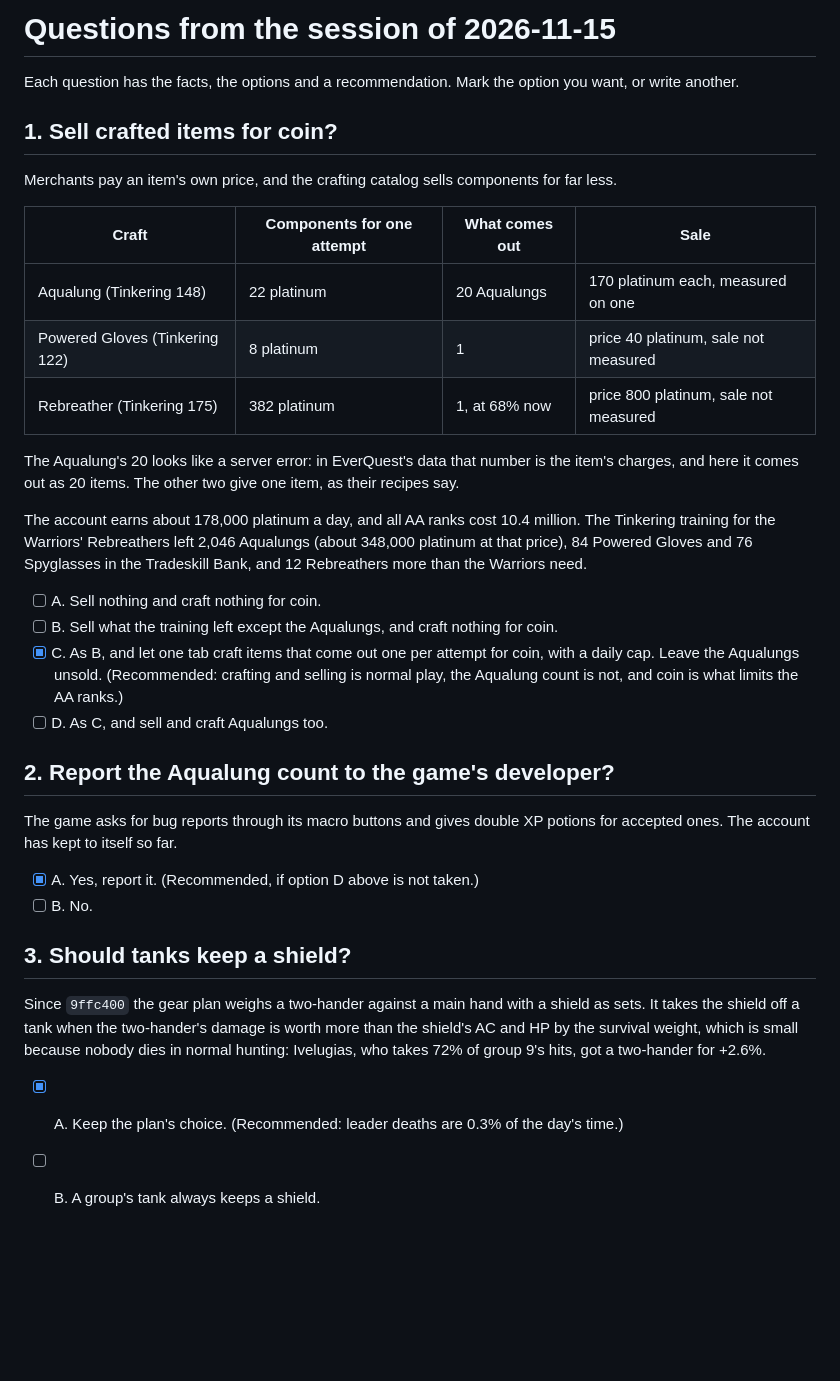
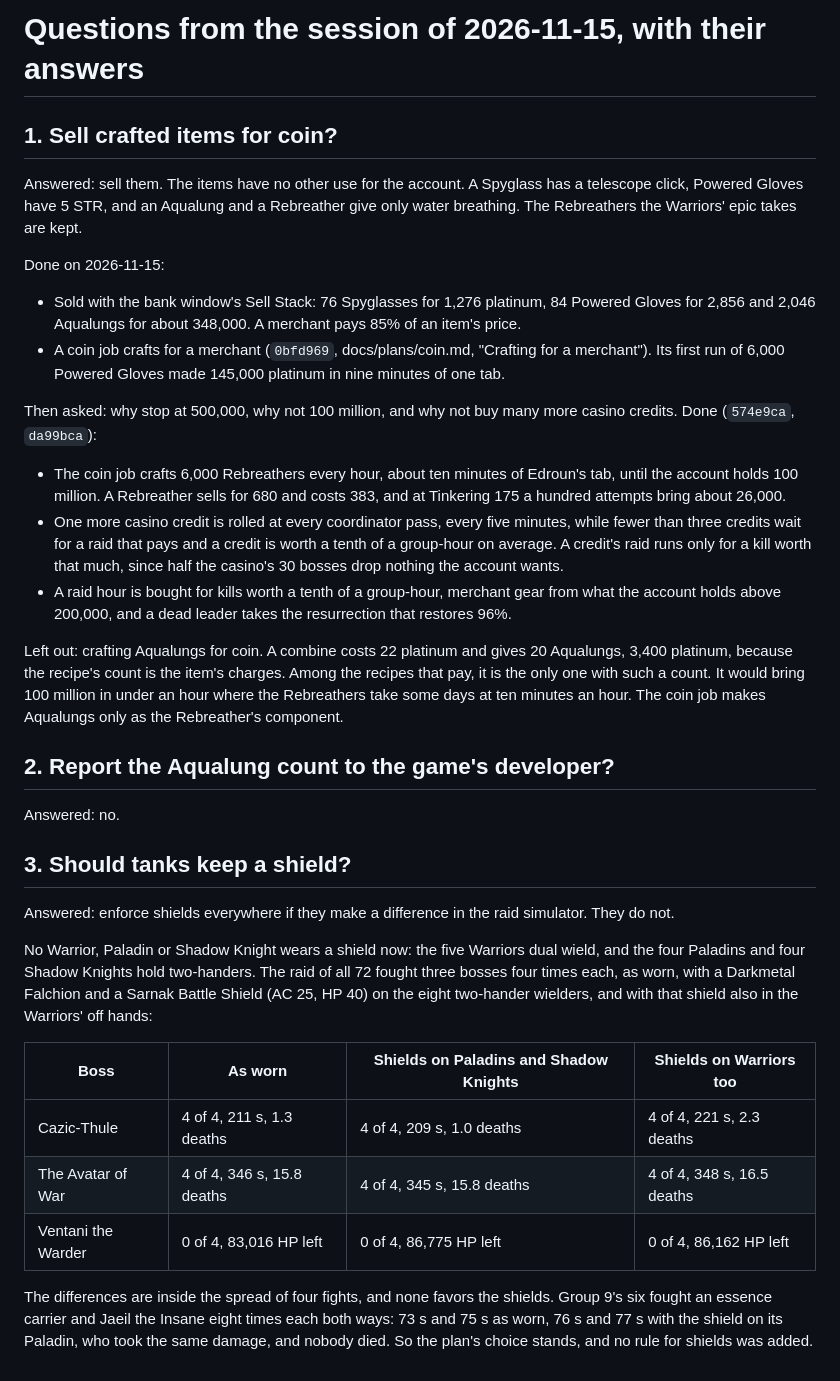
Before and after one commit to glockyco/idlequest-player, a Markdown page: diary/2026-11-15-questions.md, the part around the change. Drawn GitHub-style; blank space fills up the shorter version.

Commit message:
docs(diary): coin treated as free, the shield comparison, the answers
The diary records what crafting for a merchant measured, the policy that
followed from the questions about a larger hoard and more casino
credits, and the raid and group fights with and without shields. The
questions file now holds the answers and what was done for each. Two
raid kills of the afternoon have their pictures.

```diff
--- a/diary/2026-11-15-questions.md
+++ b/diary/2026-11-15-questions.md
@@ -1,36 +1,36 @@
-# Questions from the session of 2026-11-15
-
-Each question has the facts, the options and a recommendation. Mark the option you want, or write another.
+# Questions from the session of 2026-11-15, with their answers
 
 ## 1. Sell crafted items for coin?
 
-Merchants pay an item's own price, and the crafting catalog sells components for far less.
+Answered: sell them. The items have no other use for the account. A Spyglass has a telescope click, Powered Gloves have 5 STR, and an Aqualung and a Rebreather give only water breathing. The Rebreathers the Warriors' epic takes are kept.
 
-| Craft | Components for one attempt | What comes out | Sale |
-|---|---|---|---|
-| Aqualung (Tinkering 148) | 22 platinum | 20 Aqualungs | 170 platinum each, measured on one |
-| Powered Gloves (Tinkering 122) | 8 platinum | 1 | price 40 platinum, sale not measured |
-| Rebreather (Tinkering 175) | 382 platinum | 1, at 68% now | price 800 platinum, sale not measured |
+Done on 2026-11-15:
 
-The Aqualung's 20 looks like a server error: in EverQuest's data that number is the item's charges, and here it comes out as 20 items. The other two give one item, as their recipes say.
+- Sold with the bank window's Sell Stack: 76 Spyglasses for 1,276 platinum, 84 Powered Gloves for 2,856 and 2,046 Aqualungs for about 348,000. A merchant pays 85% of an item's price.
+- A coin job crafts for a merchant (`0bfd969`, docs/plans/coin.md, "Crafting for a merchant"). Its first run of 6,000 Powered Gloves made 145,000 platinum in nine minutes of one tab.
 
-The account earns about 178,000 platinum a day, and all AA ranks cost 10.4 million. The Tinkering training for the Warriors' Rebreathers left 2,046 Aqualungs (about 348,000 platinum at that price), 84 Powered Gloves and 76 Spyglasses in the Tradeskill Bank, and 12 Rebreathers more than the Warriors need.
+Then asked: why stop at 500,000, why not 100 million, and why not buy many more casino credits. Done (`574e9ca`, `da99bca`):
 
-- [ ] A. Sell nothing and craft nothing for coin.
-- [ ] B. Sell what the training left except the Aqualungs, and craft nothing for coin.
-- [x] C. As B, and let one tab craft items that come out one per attempt for coin, with a daily cap. Leave the Aqualungs unsold. (Recommended: crafting and selling is normal play, the Aqualung count is not, and coin is what limits the AA ranks.)
-- [ ] D. As C, and sell and craft Aqualungs too.
+- The coin job crafts 6,000 Rebreathers every hour, about ten minutes of Edroun's tab, until the account holds 100 million. A Rebreather sells for 680 and costs 383, and at Tinkering 175 a hundred attempts bring about 26,000.
+- One more casino credit is rolled at every coordinator pass, every five minutes, while fewer than three credits wait for a raid that pays and a credit is worth a tenth of a group-hour on average. A credit's raid runs only for a kill worth that much, since half the casino's 30 bosses drop nothing the account wants.
+- A raid hour is bought for kills worth a tenth of a group-hour, merchant gear from what the account holds above 200,000, and a dead leader takes the resurrection that restores 96%.
+
+Left out: crafting Aqualungs for coin. A combine costs 22 platinum and gives 20 Aqualungs, 3,400 platinum, because the recipe's count is the item's charges. Among the recipes that pay, it is the only one with such a count. It would bring 100 million in under an hour where the Rebreathers take some days at ten minutes an hour. The coin job makes Aqualungs only as the Rebreather's component.
 
 ## 2. Report the Aqualung count to the game's developer?
 
-The game asks for bug reports through its macro buttons and gives double XP potions for accepted ones. The account has kept to itself so far.
-
-- [x] A. Yes, report it. (Recommended, if option D above is not taken.)
-- [ ] B. No.
+Answered: no.
 
 ## 3. Should tanks keep a shield?
 
-Since `9ffc400` the gear plan weighs a two-hander against a main hand with a shield as sets. It takes the shield off a tank when the two-hander's damage is worth more than the shield's AC and HP by the survival weight, which is small because nobody dies in normal hunting: Ivelugias, who takes 72% of group 9's hits, got a two-hander for +2.6%.
+Answered: enforce shields everywhere if they make a difference in the raid simulator. They do not.
 
-- [x] A. Keep the plan's choice. (Recommended: leader deaths are 0.3% of the day's time.)
-- [ ] B. A group's tank always keeps a shield.
+No Warrior, Paladin or Shadow Knight wears a shield now: the five Warriors dual wield, and the four Paladins and four Shadow Knights hold two-handers. The raid of all 72 fought three bosses four times each, as worn, with a Darkmetal Falchion and a Sarnak Battle Shield (AC 25, HP 40) on the eight two-hander wielders, and with that shield also in the Warriors' off hands:
+
+| Boss | As worn | Shields on Paladins and Shadow Knights | Shields on Warriors too |
+| --- | --- | --- | --- |
+| Cazic-Thule | 4 of 4, 211 s, 1.3 deaths | 4 of 4, 209 s, 1.0 deaths | 4 of 4, 221 s, 2.3 deaths |
+| The Avatar of War | 4 of 4, 346 s, 15.8 deaths | 4 of 4, 345 s, 15.8 deaths | 4 of 4, 348 s, 16.5 deaths |
+| Ventani the Warder | 0 of 4, 83,016 HP left | 0 of 4, 86,775 HP left | 0 of 4, 86,162 HP left |
+
+The differences are inside the spread of four fights, and none favors the shields. Group 9's six fought an essence carrier and Jaeil the Insane eight times each both ways: 73 s and 75 s as worn, 76 s and 77 s with the shield on its Paladin, who took the same damage, and nobody died. So the plan's choice stands, and no rule for shields was added.
```
Also changed, not shown: diary/2026-11-14-a.md (+6 -3 lines), diary/media/2026-11-15-an-enraged-golem-kill.jpg (added), diary/media/2026-11-15-vaniki-kill.jpg (added).
